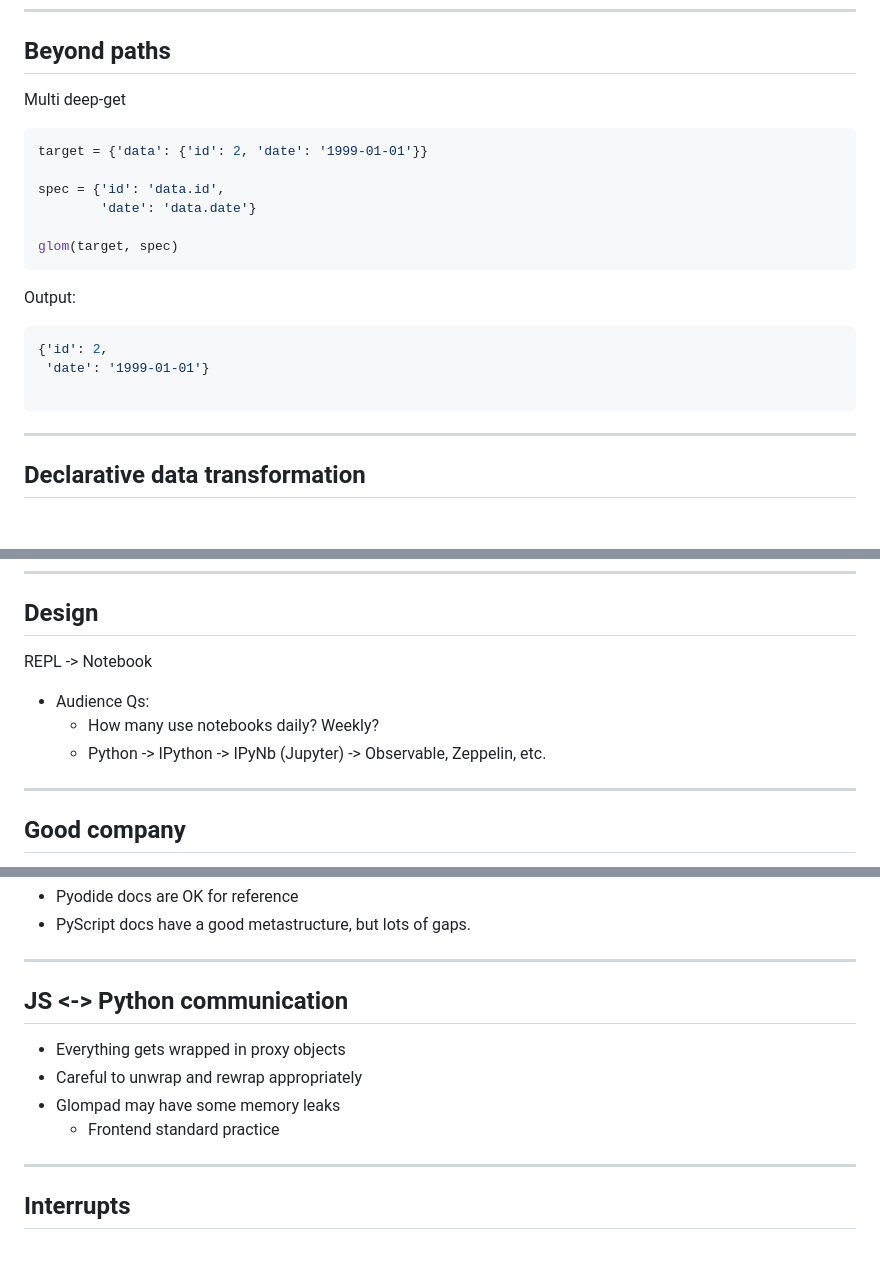
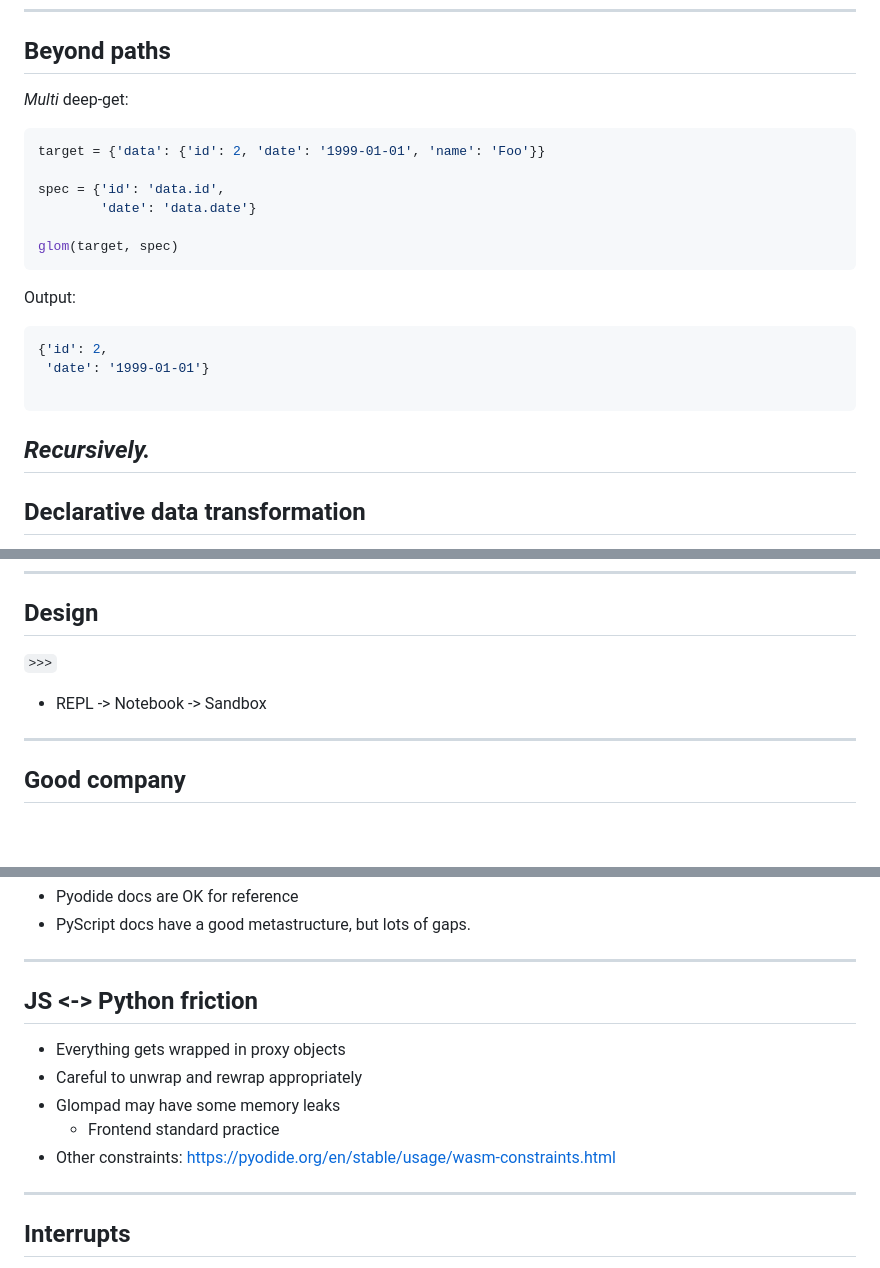
Before and after one commit to mahmoud/sedimental, a Markdown page: entries/glompad_talk_2023/glompad_talk.md, 3 parts joined by grey strips. Drawn GitHub-style; blank space fills up the shorter version.

````diff
--- a/entries/glompad_talk_2023/glompad_talk.md
+++ b/entries/glompad_talk_2023/glompad_talk.md
@@ -139,10 +140,10 @@ But deep-get was just the beginning.
 
 ## Beyond paths
 
-Multi deep-get
+*Multi* deep-get:
 
 ```python
-target = {'data': {'id': 2, 'date': '1999-01-01'}}
+target = {'data': {'id': 2, 'date': '1999-01-01', 'name': 'Foo'}}
 
 spec = {'id': 'data.id',
         'date': 'data.date'}
@@ -156,6 +157,8 @@ Output:
  'date': '1999-01-01'}
 
 ```
+
+*Recursively.*
 ---
 
 ## Declarative data transformation
@@ -337,11 +313,9 @@ A data transformation sandbox.
 ---
 ## Design
 
-REPL -> Notebook
+`>>>`
 
-* Audience Qs:
-  * How many use notebooks daily? Weekly?
-  * Python -> IPython -> IPyNb (Jupyter) -> Observable, Zeppelin, etc.
+* REPL -> Notebook -> Sandbox
 
 ---
 ## Good company
@@ -465,12 +439,13 @@ From <em>"just OK"</em> to <em>"here be dragons."<em>
 * PyScript docs have a good metastructure, but lots of gaps.
 
 ---
-## JS <-> Python communication
+## JS <-> Python friction
 
 * Everything gets wrapped in proxy objects
 * Careful to unwrap and rewrap appropriately
 * Glompad may have some memory leaks
   * Frontend standard practice
+* Other constraints: https://pyodide.org/en/stable/usage/wasm-constraints.html
 
 ---
 ## Interrupts
````
Also changed, not shown: other parts of entries/glompad_talk_2023/glompad_talk.md (+10 -34 lines).
